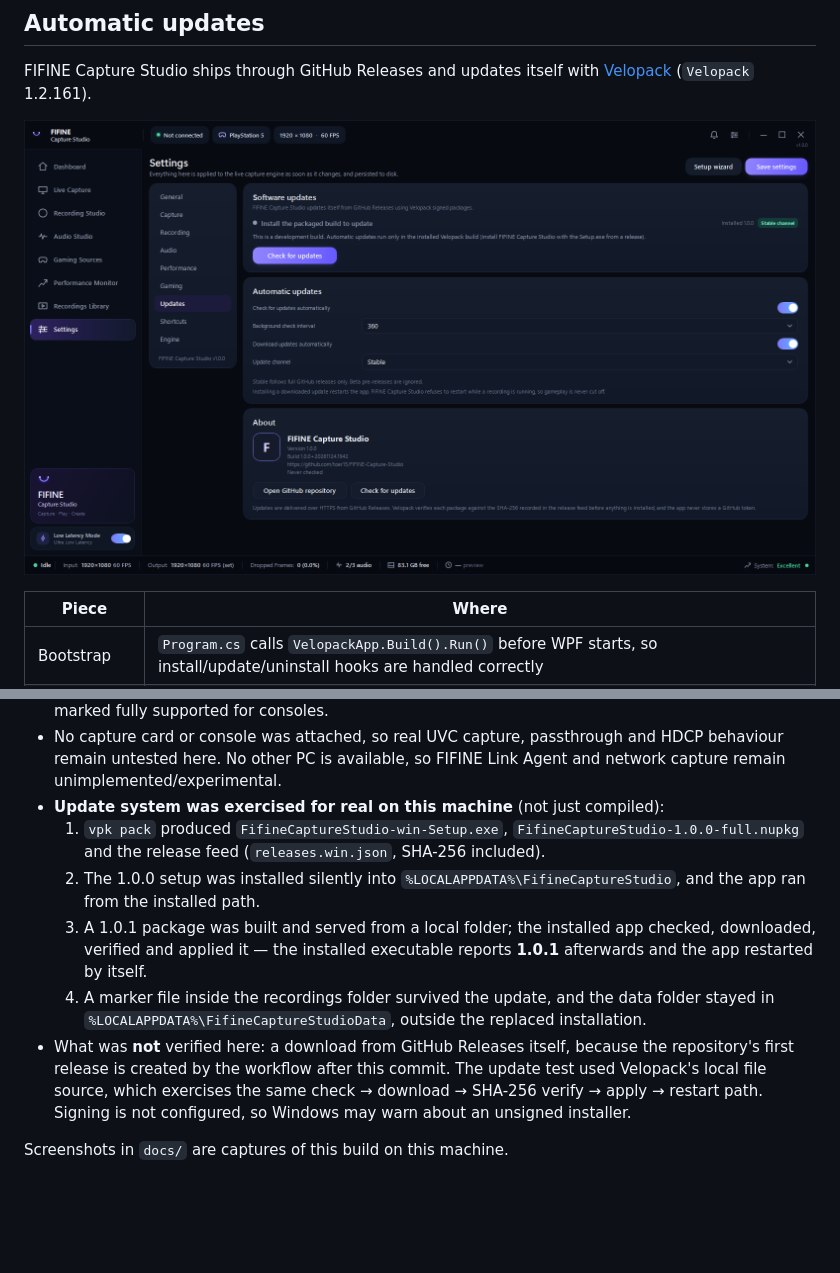
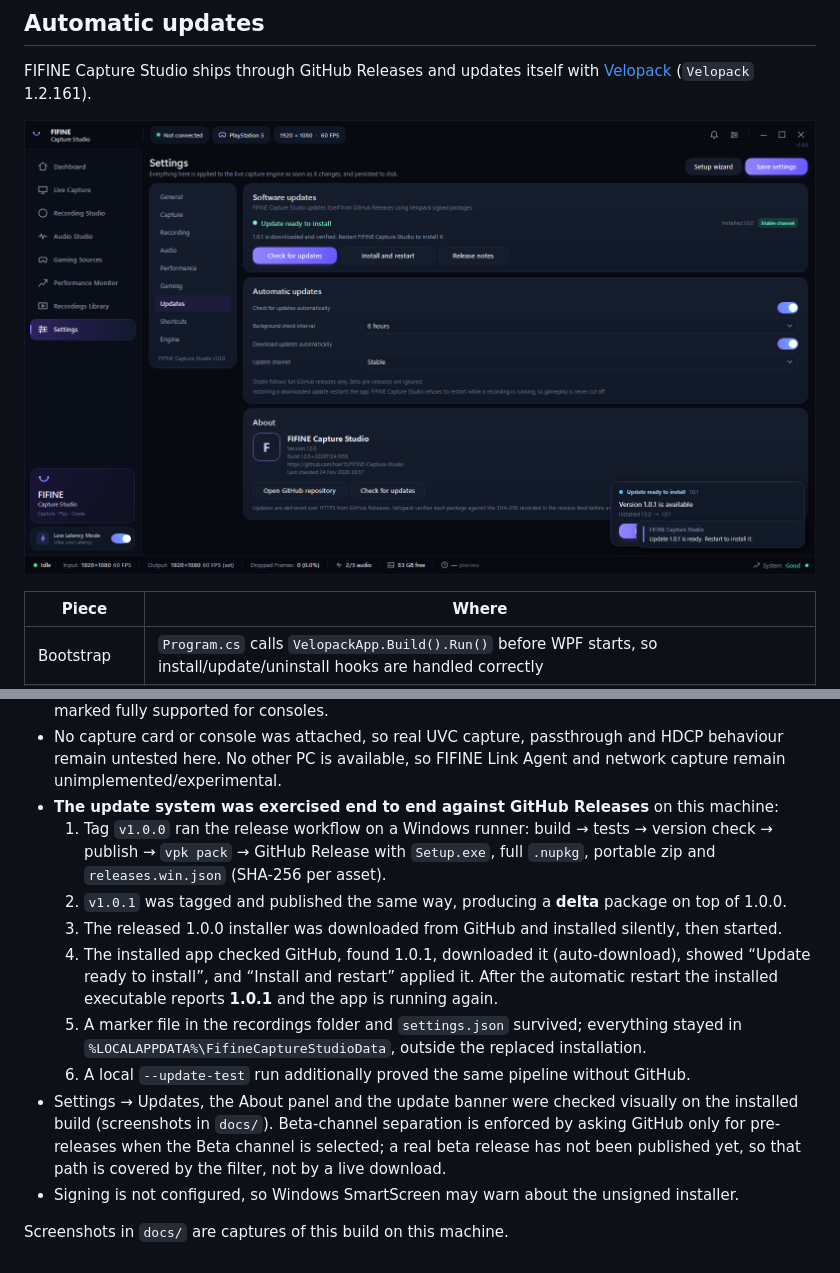
Before and after one commit to toer15/FIFINE-Capture-Studio, a Markdown page: README.md, 2 parts joined by grey strips. Drawn GitHub-style; pictures changed too: docs/github-update-check.png (added); blank space fills up the shorter version.

```diff
--- a/README.md
+++ b/README.md
@@ -162,7 +162,7 @@ protected-signal message. The app never tries to strip HDCP.
 FIFINE Capture Studio ships through GitHub Releases and updates itself with
 [Velopack](https://docs.velopack.io/) (`Velopack` 1.2.161).
 
-![Updates settings](docs/settings-updates.png)
+![Updates settings](docs/github-update-check.png)
 
 | Piece | Where |
 | --- | --- |
@@ -260,19 +260,22 @@ authentication or console video.
 * No capture card or console was attached, so real UVC capture, passthrough and HDCP
   behaviour remain untested here. No other PC is available, so FIFINE Link Agent and network
   capture remain unimplemented/experimental.
-* **Update system was exercised for real on this machine** (not just compiled):
-  1. `vpk pack` produced `FifineCaptureStudio-win-Setup.exe`, `FifineCaptureStudio-1.0.0-full.nupkg`
-     and the release feed (`releases.win.json`, SHA-256 included).
-  2. The 1.0.0 setup was installed silently into `%LOCALAPPDATA%\FifineCaptureStudio`, and the app
-     ran from the installed path.
-  3. A 1.0.1 package was built and served from a local folder; the installed app checked, downloaded,
-     verified and applied it — the installed executable reports **1.0.1** afterwards and the app
-     restarted by itself.
-  4. A marker file inside the recordings folder survived the update, and the data folder stayed in
+* **The update system was exercised end to end against GitHub Releases** on this machine:
+  1. Tag `v1.0.0` ran the release workflow on a Windows runner: build → tests → version check →
+     publish → `vpk pack` → GitHub Release with `Setup.exe`, full `.nupkg`, portable zip and
+     `releases.win.json` (SHA-256 per asset).
+  2. `v1.0.1` was tagged and published the same way, producing a **delta** package on top of 1.0.0.
+  3. The released 1.0.0 installer was downloaded from GitHub and installed silently, then started.
+  4. The installed app checked GitHub, found 1.0.1, downloaded it (auto-download), showed
+     “Update ready to install”, and “Install and restart” applied it. After the automatic restart the
+     installed executable reports **1.0.1** and the app is running again.
+  5. A marker file in the recordings folder and `settings.json` survived; everything stayed in
      `%LOCALAPPDATA%\FifineCaptureStudioData`, outside the replaced installation.
-* What was **not** verified here: a download from GitHub Releases itself, because the repository's
-  first release is created by the workflow after this commit. The update test used Velopack's local
-  file source, which exercises the same check → download → SHA-256 verify → apply → restart path.
-  Signing is not configured, so Windows may warn about an unsigned installer.
+  6. A local `--update-test` run additionally proved the same pipeline without GitHub.
+* Settings → Updates, the About panel and the update banner were checked visually on the installed
+  build (screenshots in `docs/`). Beta-channel separation is enforced by asking GitHub only for
+  pre-releases when the Beta channel is selected; a real beta release has not been published yet, so
+  that path is covered by the filter, not by a live download.
+* Signing is not configured, so Windows SmartScreen may warn about the unsigned installer.
 
 Screenshots in `docs/` are captures of this build on this machine.
```
Also changed, not shown: docs/update-installed-101.png (added), 2 other files.
